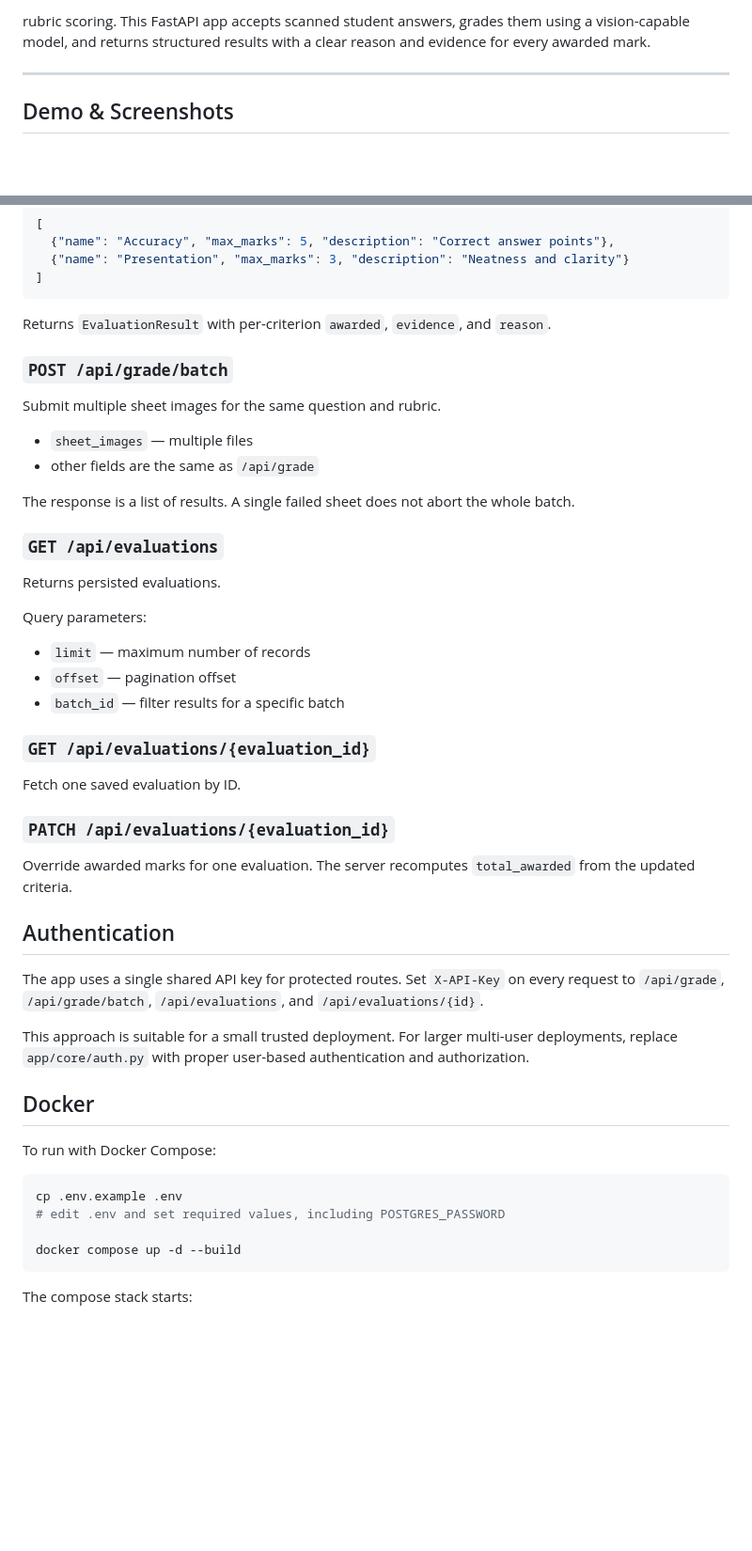
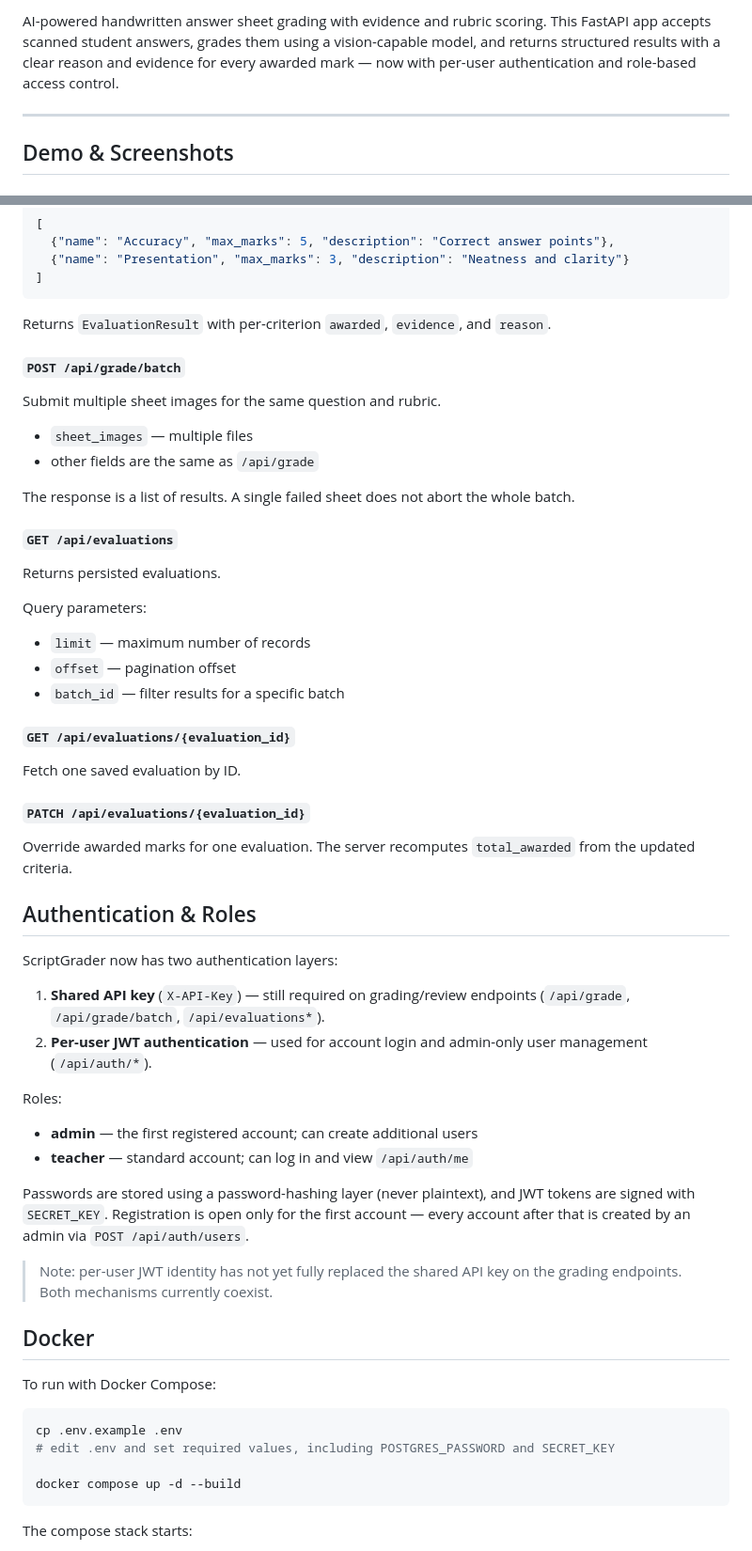
Before and after one commit to janbidhiman0403/ScriptGrader, a Markdown page: README.md, 2 parts joined by grey strips. Shown: that part at 94% size. Rendered like a GitHub page; blank space fills up the shorter version.

````diff
--- a/README.md
+++ b/README.md
@@ -7,7 +7,9 @@
 
-rubric scoring. This FastAPI app accepts scanned student answers, grades
+AI-powered handwritten answer sheet grading with evidence and rubric
+scoring. This FastAPI app accepts scanned student answers, grades
 them using a vision-capable model, and returns structured results with a
-clear reason and evidence for every awarded mark.
+clear reason and evidence for every awarded mark — now with per-user
+authentication and role-based access control.
 
 ---
 
@@ -241,10 +218,9 @@ Example rubric JSON:
 ]
 ```
 
-Returns `EvaluationResult` with per-criterion `awarded`, `evidence`, and
-`reason`.
+Returns `EvaluationResult` with per-criterion `awarded`, `evidence`, and `reason`.
 
-### `POST /api/grade/batch`
+#### `POST /api/grade/batch`
 
 Submit multiple sheet images for the same question and rubric.
 
@@ -254,7 +230,7 @@ Submit multiple sheet images for the same question and rubric.
 The response is a list of results. A single failed sheet does not abort the
 whole batch.
 
-### `GET /api/evaluations`
+#### `GET /api/evaluations`
 
 Returns persisted evaluations.
 
@@ -264,24 +240,36 @@ Query parameters:
 - `offset` — pagination offset
 - `batch_id` — filter results for a specific batch
 
-### `GET /api/evaluations/{evaluation_id}`
+#### `GET /api/evaluations/{evaluation_id}`
 
 Fetch one saved evaluation by ID.
 
-### `PATCH /api/evaluations/{evaluation_id}`
+#### `PATCH /api/evaluations/{evaluation_id}`
 
 Override awarded marks for one evaluation.
 The server recomputes `total_awarded` from the updated criteria.
 
-## Authentication
+## Authentication & Roles
 
-The app uses a single shared API key for protected routes.
-Set `X-API-Key` on every request to `/api/grade`, `/api/grade/batch`,
-`/api/evaluations`, and `/api/evaluations/{id}`.
+ScriptGrader now has two authentication layers:
 
-This approach is suitable for a small trusted deployment. For larger
-multi-user deployments, replace `app/core/auth.py` with proper user-based
-authentication and authorization.
+1. **Shared API key** (`X-API-Key`) — still required on grading/review
+   endpoints (`/api/grade`, `/api/grade/batch`, `/api/evaluations*`).
+2. **Per-user JWT authentication** — used for account login and
+   admin-only user management (`/api/auth/*`).
+
+Roles:
+
+- **admin** — the first registered account; can create additional users
+- **teacher** — standard account; can log in and view `/api/auth/me`
+
+Passwords are stored using a password-hashing layer (never plaintext), and
+JWT tokens are signed with `SECRET_KEY`. Registration is open only for the
+first account — every account after that is created by an admin via
+`POST /api/auth/users`.
+
+> Note: per-user JWT identity has not yet fully replaced the shared API key
+> on the grading endpoints. Both mechanisms currently coexist.
 
 ## Docker
 
@@ -289,7 +277,7 @@ To run with Docker Compose:
 
 ```bash
 cp .env.example .env
-# edit .env and set required values, including POSTGRES_PASSWORD
+# edit .env and set required values, including POSTGRES_PASSWORD and SECRET_KEY
 
 docker compose up -d --build
 ```
````
Also changed, not shown: other parts of README.md (+89 -110 lines), docs/Screenshot 2026-08-13 131236.png (added), docs/Screenshot 2026-08-14 193444.png (added), docs/screenshot-dashboard.png (added), docs/screenshot-grading-form.png (added), docs/screenshot-handwritten-sample.png (added), docs/screenshot-overview.png (added).
